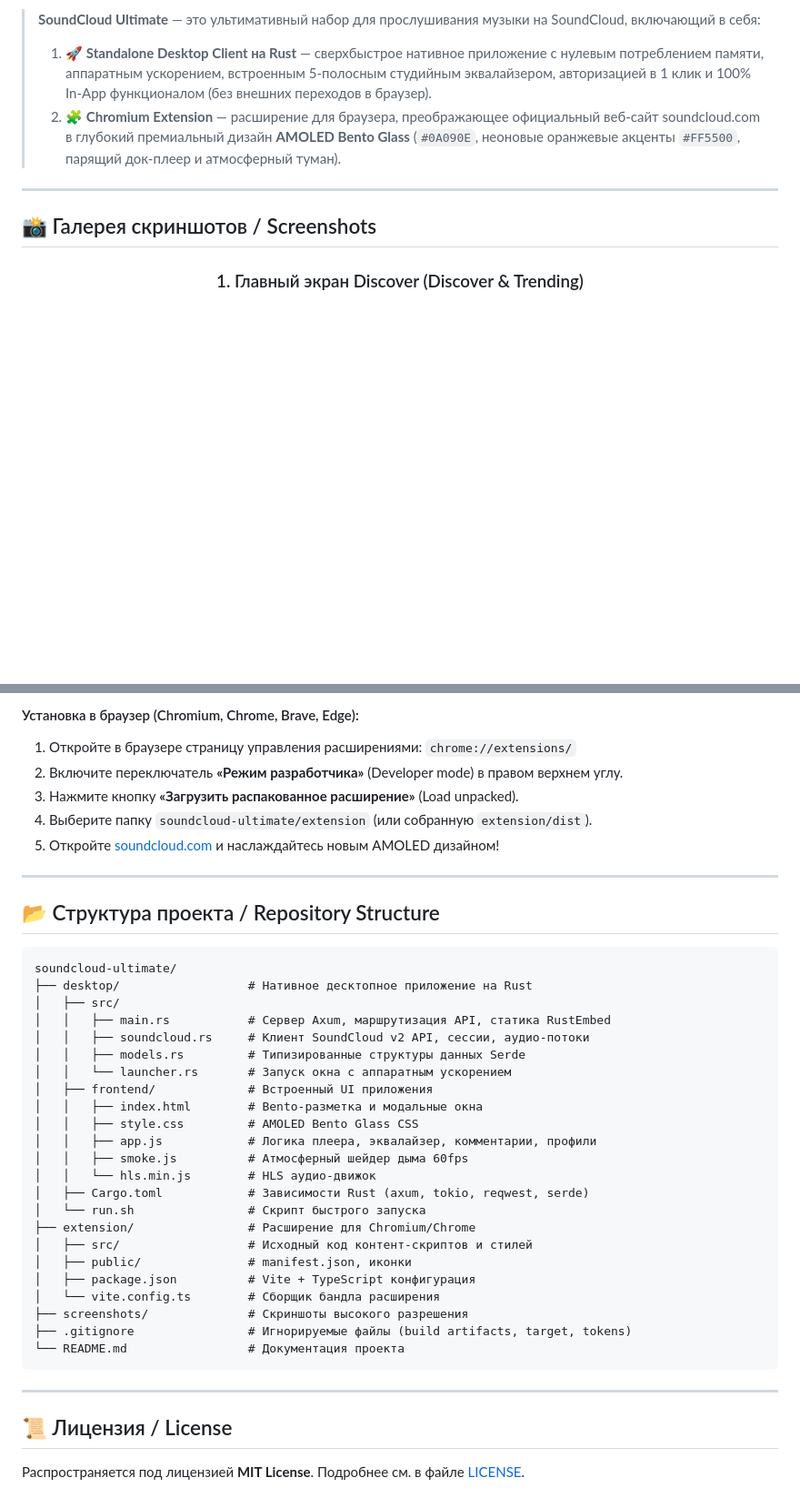
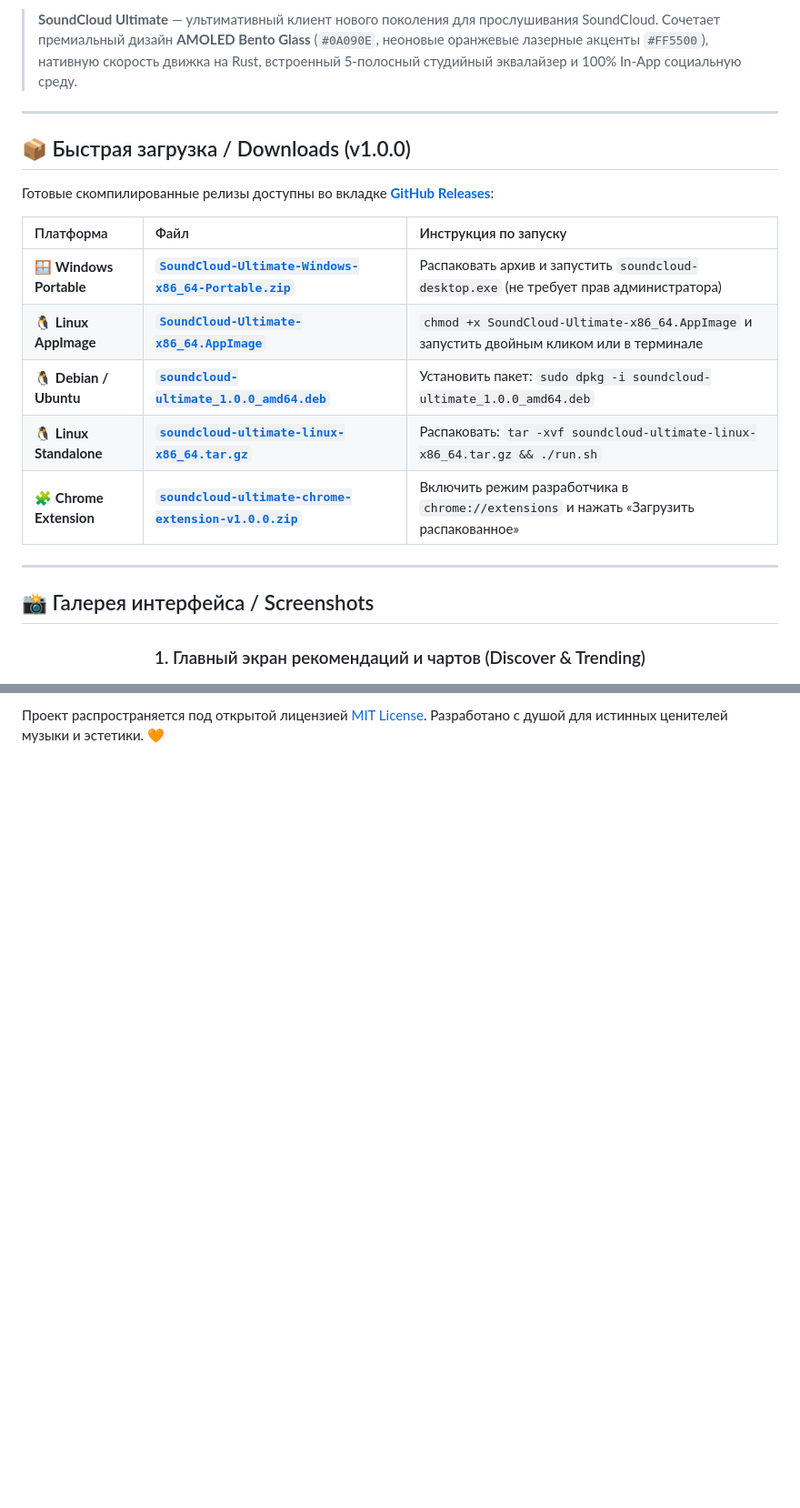
Before and after one commit to masyaslasher/soundcloud-ultimate, a Markdown page: README.md, 2 parts joined by grey strips. Shown at 91% size. Rendered like a GitHub page; blank space fills up the shorter version.

````diff
--- a/README.md
+++ b/README.md
@@ -7,14 +8,27 @@
 
-> **SoundCloud Ultimate** — это ультимативный набор для прослушивания музыки на SoundCloud, включающий в себя:
-> 1. 🚀 **Standalone Desktop Client на Rust** — сверхбыстрое нативное приложение с нулевым потреблением памяти, аппаратным ускорением, встроенным 5-полосным студийным эквалайзером, авторизацией в 1 клик и 100% In-App функционалом (без внешних переходов в браузер).
-> 2. 🧩 **Chromium Extension** — расширение для браузера, преображающее официальный веб-сайт soundcloud.com в глубокий премиальный дизайн **AMOLED Bento Glass** (`#0A090E`, неоновые оранжевые акценты `#FF5500`, парящий док-плеер и атмосферный туман).
+> **SoundCloud Ultimate** — ультимативный клиент нового поколения для прослушивания SoundCloud.
+> Сочетает премиальный дизайн **AMOLED Bento Glass** (`#0A090E`, неоновые оранжевые лазерные акценты `#FF5500`), нативную скорость движка на Rust, встроенный 5-полосный студийный эквалайзер и 100% In-App социальную среду.
 
 ---
 
-## 📸 Галерея скриншотов / Screenshots
+## 📦 Быстрая загрузка / Downloads (v1.0.0)
+
+Готовые скомпилированные релизы доступны во вкладке [**GitHub Releases**](https://github.com/aluynon681-cpu/soundcloud-ultimate/releases/latest):
+
+| Платформа | Файл | Инструкция по запуску |
+| :--- | :--- | :--- |
+| 🪟 **Windows Portable** | [**`SoundCloud-Ultimate-Windows-x86_64-Portable.zip`**](https://github.com/aluynon681-cpu/soundcloud-ultimate/releases/latest) | Распаковать архив и запустить `soundcloud-desktop.exe` (не требует прав администратора) |
+| 🐧 **Linux AppImage** | [**`SoundCloud-Ultimate-x86_64.AppImage`**](https://github.com/aluynon681-cpu/soundcloud-ultimate/releases/latest) | `chmod +x SoundCloud-Ultimate-x86_64.AppImage` и запустить двойным кликом или в терминале |
+| 🐧 **Debian / Ubuntu** | [**`soundcloud-ultimate_1.0.0_amd64.deb`**](https://github.com/aluynon681-cpu/soundcloud-ultimate/releases/latest) | Установить пакет: `sudo dpkg -i soundcloud-ultimate_1.0.0_amd64.deb` |
+| 🐧 **Linux Standalone** | [**`soundcloud-ultimate-linux-x86_64.tar.gz`**](https://github.com/aluynon681-cpu/soundcloud-ultimate/releases/latest) | Распаковать: `tar -xvf soundcloud-ultimate-linux-x86_64.tar.gz && ./run.sh` |
+| 🧩 **Chrome Extension** | [**`soundcloud-ultimate-chrome-extension-v1.0.0.zip`**](https://github.com/aluynon681-cpu/soundcloud-ultimate/releases/latest) | Включить режим разработчика в `chrome://extensions` и нажать «Загрузить распакованное» |
+
+---
+
+## 📸 Галерея интерфейса / Screenshots
 
 <div align="center">
 
-### 1. Главный экран Discover (Discover & Trending)
+### 1. Главный экран рекомендаций и чартов (Discover & Trending)
 ![Main Discover](screenshots/01_main_discover.png)
 
@@ -128,43 +128,3 @@ cargo build --release
 
-#### Установка в браузер (Chromium, Chrome, Brave, Edge):
-1. Откройте в браузере страницу управления расширениями: `chrome://extensions/`
-2. Включите переключатель **«Режим разработчика»** (Developer mode) в правом верхнем углу.
-3. Нажмите кнопку **«Загрузить распакованное расширение»** (Load unpacked).
-4. Выберите папку `soundcloud-ultimate/extension` (или собранную `extension/dist`).
-5. Откройте [soundcloud.com](https://soundcloud.com) и наслаждайтесь новым AMOLED дизайном!
-
----
-
-## 📂 Структура проекта / Repository Structure
-
-```
-soundcloud-ultimate/
-├── desktop/                  # Нативное десктопное приложение на Rust
-│   ├── src/
-│   │   ├── main.rs           # Сервер Axum, маршрутизация API, статика RustEmbed
-│   │   ├── soundcloud.rs     # Клиент SoundCloud v2 API, сессии, аудио-потоки
-│   │   ├── models.rs         # Типизированные структуры данных Serde
-│   │   └── launcher.rs       # Запуск окна с аппаратным ускорением
-│   ├── frontend/             # Встроенный UI приложения
-│   │   ├── index.html        # Bento-разметка и модальные окна
-│   │   ├── style.css         # AMOLED Bento Glass CSS
-│   │   ├── app.js            # Логика плеера, эквалайзер, комментарии, профили
-│   │   ├── smoke.js          # Атмосферный шейдер дыма 60fps
-│   │   └── hls.min.js        # HLS аудио-движок
-│   ├── Cargo.toml            # Зависимости Rust (axum, tokio, reqwest, serde)
-│   └── run.sh                # Скрипт быстрого запуска
-├── extension/                # Расширение для Chromium/Chrome
-│   ├── src/                  # Исходный код контент-скриптов и стилей
-│   ├── public/               # manifest.json, иконки
-│   ├── package.json          # Vite + TypeScript конфигурация
-│   └── vite.config.ts        # Сборщик бандла расширения
-├── screenshots/              # Скриншоты высокого разрешения
-├── .gitignore                # Игнорируемые файлы (build artifacts, target, tokens)
-└── README.md                 # Документация проекта
-```
-
----
-
-## 📜 Лицензия / License
-
-Распространяется под лицензией **MIT License**. Подробнее см. в файле [LICENSE](extension/LICENSE).
+Проект распространяется под открытой лицензией [MIT License](LICENSE).
+Разработано с душой для истинных ценителей музыки и эстетики. 🧡
````
Also changed, not shown: other parts of README.md (+51 -64 lines), desktop/assets/icon.png (added), 3 other files.
